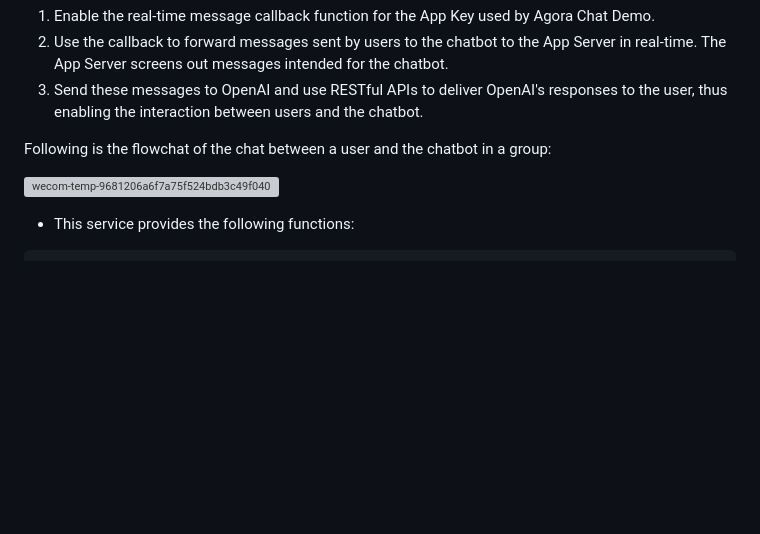
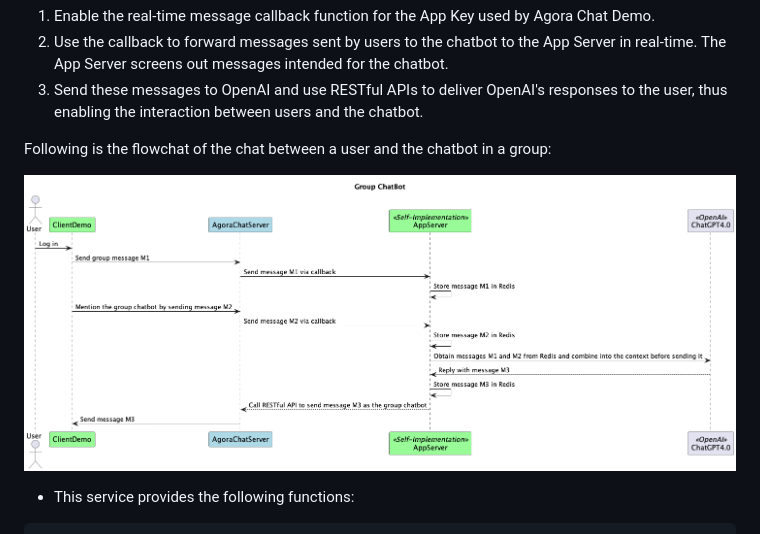
Before and after one commit to AgoraIO/Agora-Chat-API-Examples, a Markdown page: chat-app-demo-server/README.md, the part around the change. Drawn GitHub-style; pictures changed too: chat-app-demo-server/demo-server-seq.png (added); blank space fills up the shorter version; grey boxes are pictures that could not be loaded.

Commit message:
update image in readme.

```diff
--- a/chat-app-demo-server/README.md
+++ b/chat-app-demo-server/README.md
@@ -12,7 +12,7 @@ The AI chatbot works in the following way:
 
 Following is the flowchat of the chat between a user and the chatbot in a group:
 
-![wecom-temp-9681206a6f7a75f524bdb3c49f040622](/Users/easemob-dn0164/Desktop/wecom-temp-9681206a6f7a75f524bdb3c49f040622.png)
+![img](demo-server-seq.png)
 
 - This service provides the following functions:
 
```
